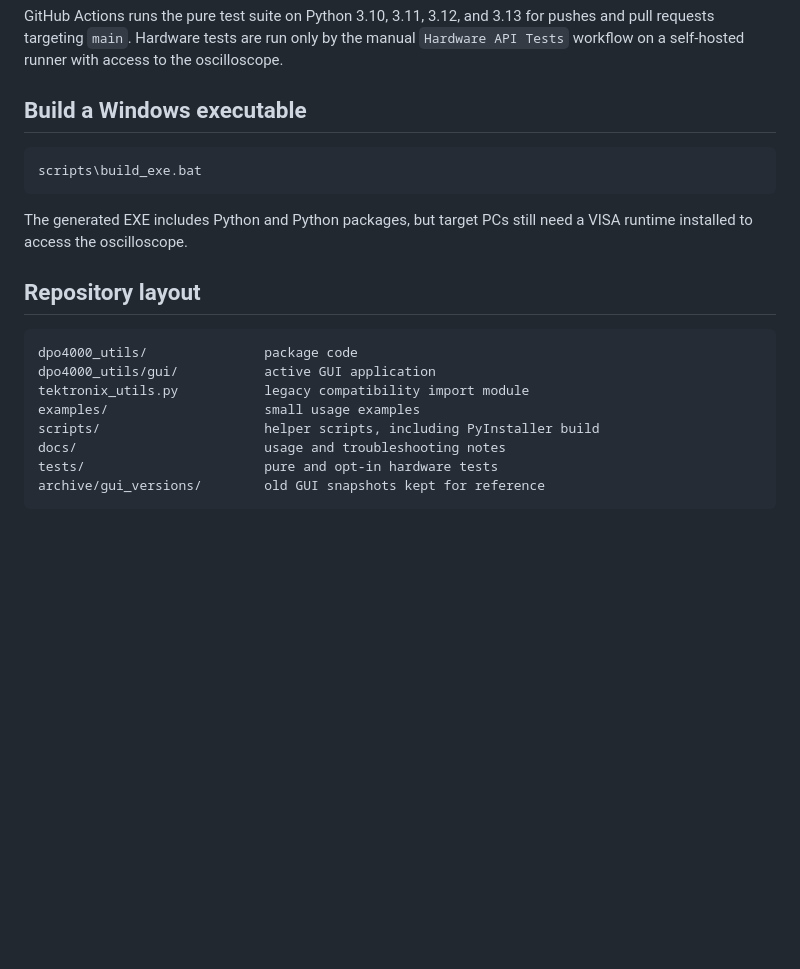
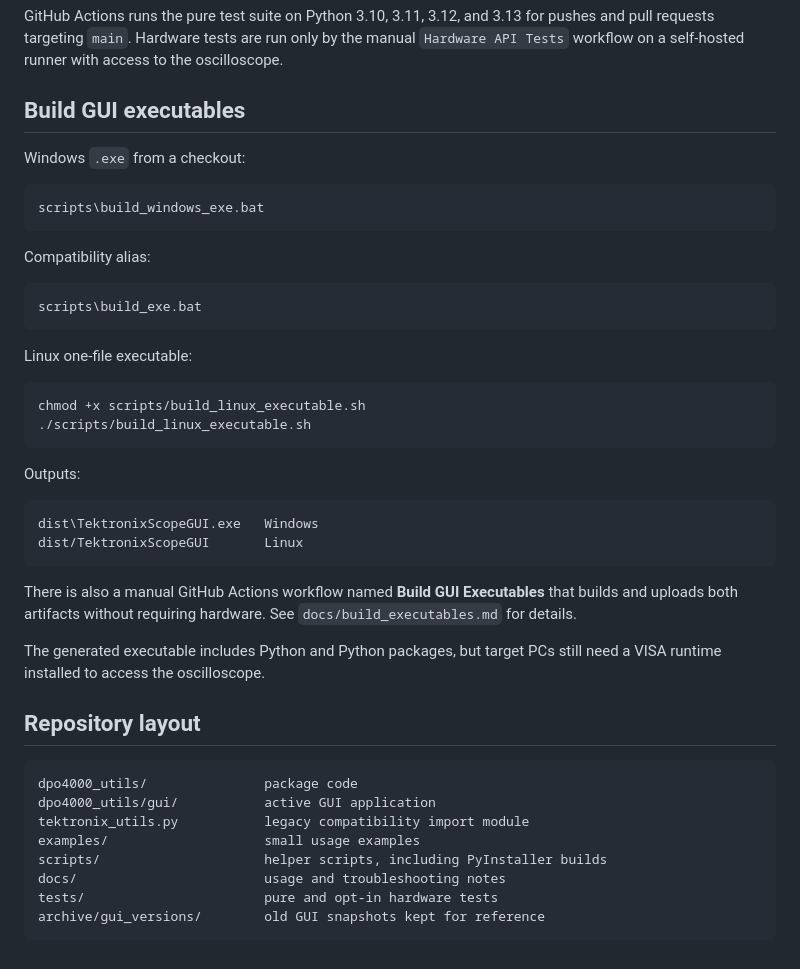
Before and after one commit to ami3go/Tektronix_DPO4000_utils, a Markdown page: README.md, the part around the change. Drawn GitHub-style; blank space fills up the shorter version.

Commit message:
Document Windows and Linux GUI executable builds

````diff
--- a/README.md
+++ b/README.md
@@ -216,13 +216,37 @@ The hardware suite checks connection, `*IDN?`, channel-label read API, trigger-l
 
 GitHub Actions runs the pure test suite on Python 3.10, 3.11, 3.12, and 3.13 for pushes and pull requests targeting `main`. Hardware tests are run only by the manual `Hardware API Tests` workflow on a self-hosted runner with access to the oscilloscope.
 
-## Build a Windows executable
+## Build GUI executables
+
+Windows `.exe` from a checkout:
+
+```bat
+scripts\build_windows_exe.bat
+```
+
+Compatibility alias:
 
 ```bat
 scripts\build_exe.bat
 ```
 
-The generated EXE includes Python and Python packages, but target PCs still need a VISA runtime installed to access the oscilloscope.
+Linux one-file executable:
+
+```bash
+chmod +x scripts/build_linux_executable.sh
+./scripts/build_linux_executable.sh
+```
+
+Outputs:
+
+```text
+dist\TektronixScopeGUI.exe   Windows
+dist/TektronixScopeGUI       Linux
+```
+
+There is also a manual GitHub Actions workflow named **Build GUI Executables** that builds and uploads both artifacts without requiring hardware. See `docs/build_executables.md` for details.
+
+The generated executable includes Python and Python packages, but target PCs still need a VISA runtime installed to access the oscilloscope.
 
 ## Repository layout
 
@@ -231,7 +255,7 @@ dpo4000_utils/               package code
 dpo4000_utils/gui/           active GUI application
 tektronix_utils.py           legacy compatibility import module
 examples/                    small usage examples
-scripts/                     helper scripts, including PyInstaller build
+scripts/                     helper scripts, including PyInstaller builds
 docs/                        usage and troubleshooting notes
 tests/                       pure and opt-in hardware tests
 archive/gui_versions/        old GUI snapshots kept for reference
````
